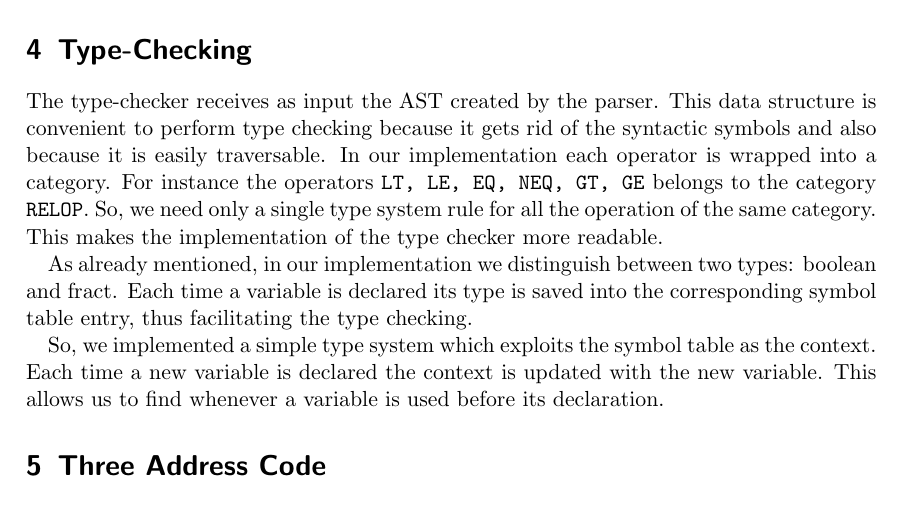
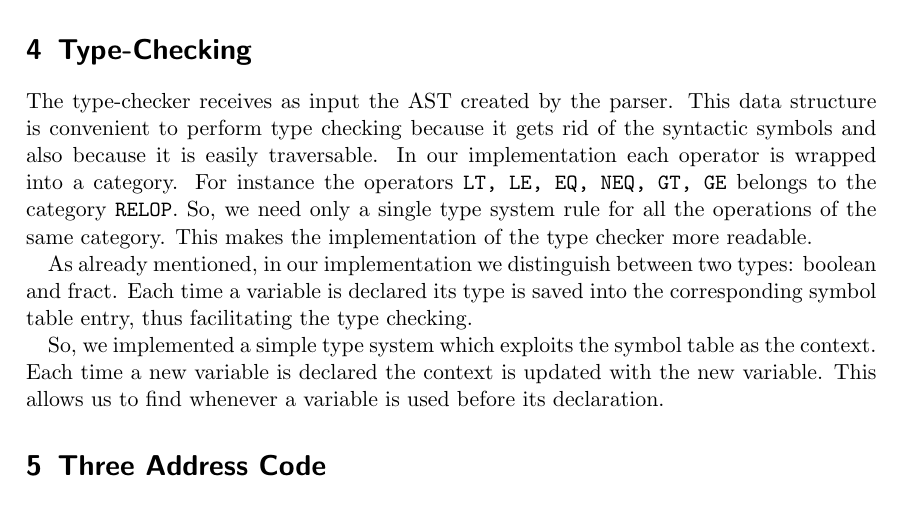
Before and after one commit to StefanoMunari/FAC-docs, a LaTeX document (main.tex, which reads section/type-checking.tex): part of page 6 of 6, cut so that both start at the same text. Compiled offline with pdfLaTeX.

Commit message:
fix - operation -> operations; close #10

```diff
--- a/section/type-checking.tex
+++ b/section/type-checking.tex
@@ -8,7 +8,7 @@ is easily traversable.
 In our implementation each operator is wrapped into a category.
 For instance the operators \verb|LT, LE, EQ, NEQ, GT, GE| belongs to the
 category \verb|RELOP|. So, we need only a single type system rule for all the
-operation of the same category.
+operations of the same category.
 This makes the implementation of the type checker more readable.
 
 
```
